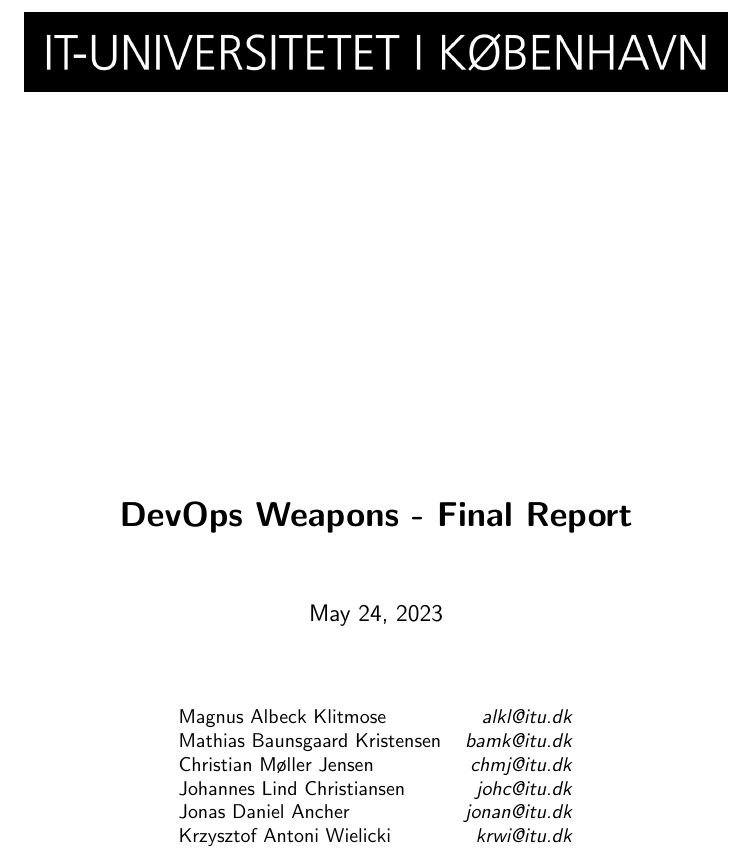
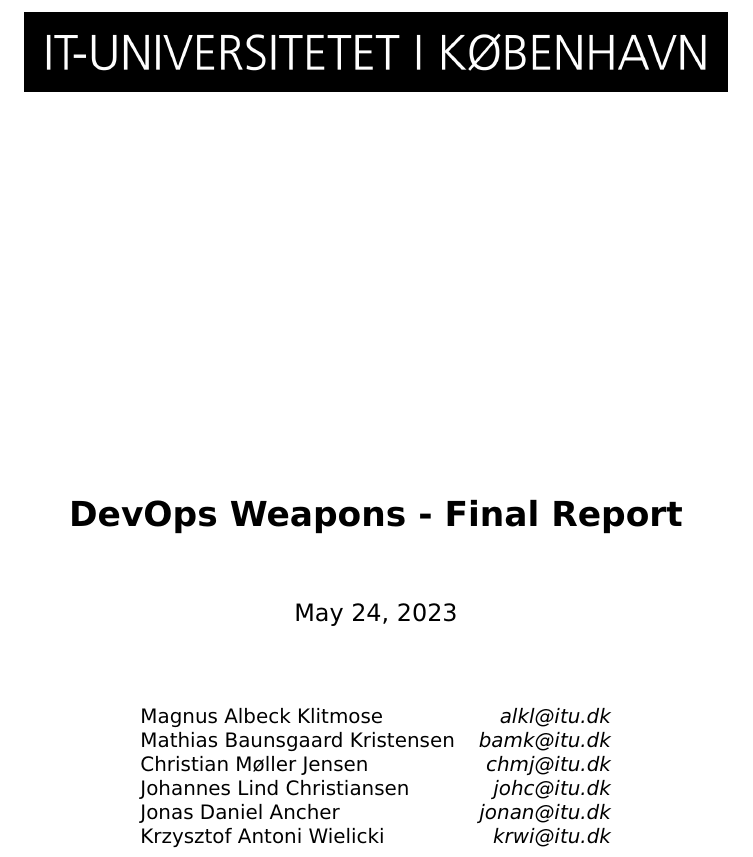
Before and after one commit to Academic-Weapons/ITU2023-DevOps, a LaTeX document (report/main.tex): part of page 1 of 14 before the commit and part of page 1 of 16 after it, cut so that both start at the same text. Compiled offline with pdfLaTeX.

Commit message:
Main.tex

```diff
--- a/report/main.tex
+++ b/report/main.tex
@@ -1,6 +1,7 @@
 \documentclass{article}
 % \usepackage[skip=5pt plus 1pt, indent=0pt]{parskip}
 \usepackage{booktabs}
+\usepackage{arev}
 
 \usepackage{parskip}
 \setlength{\parskip}{5pt plus 1pt}
@@ -17,6 +18,8 @@ style=ieee,
 %citestyle=authoryear-ibid
 citestyle=numeric,
 ]{biblatex}
+
+\pgfplotsset{compat=1.15}
 \addbibresource{sample.bib}
 
 % Use a sans-serif font
```
